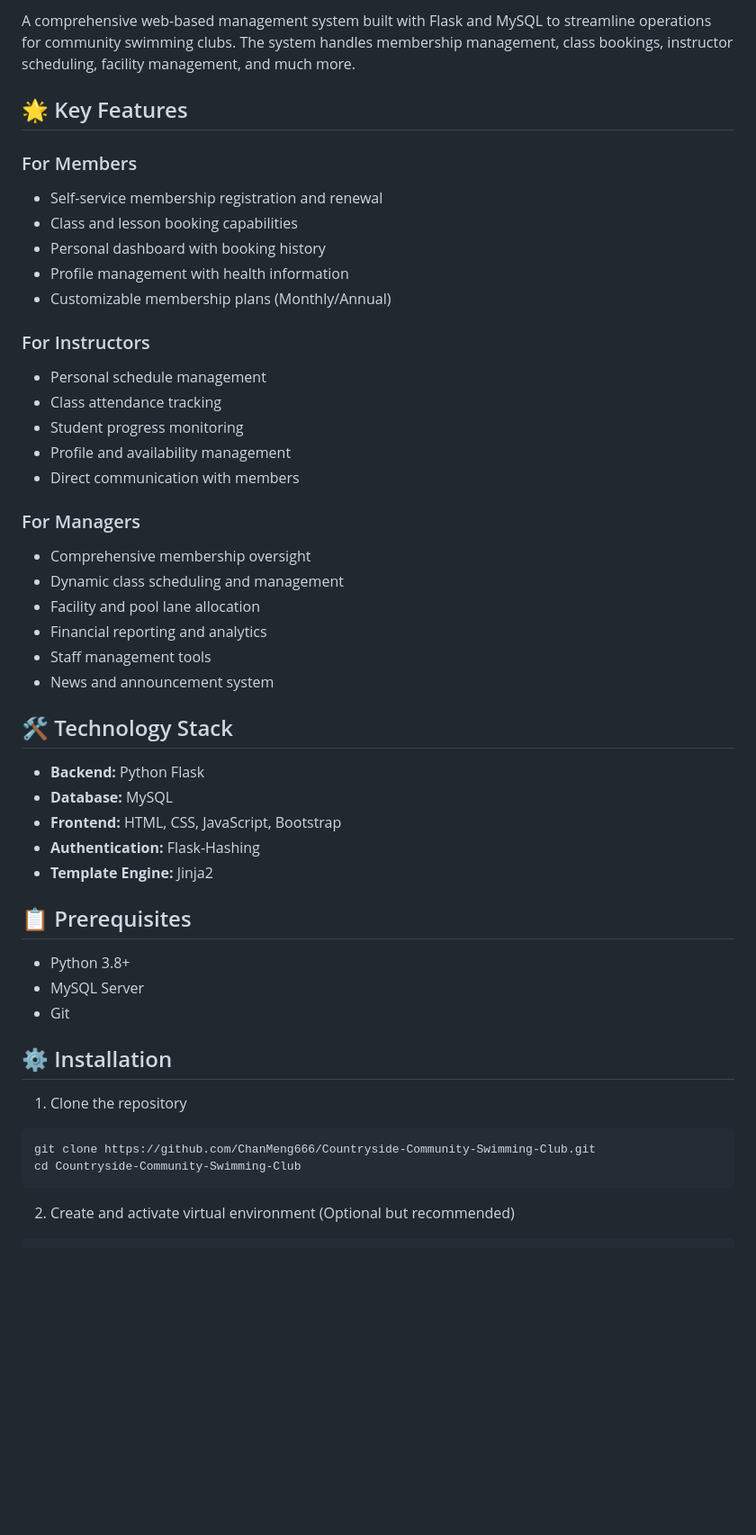
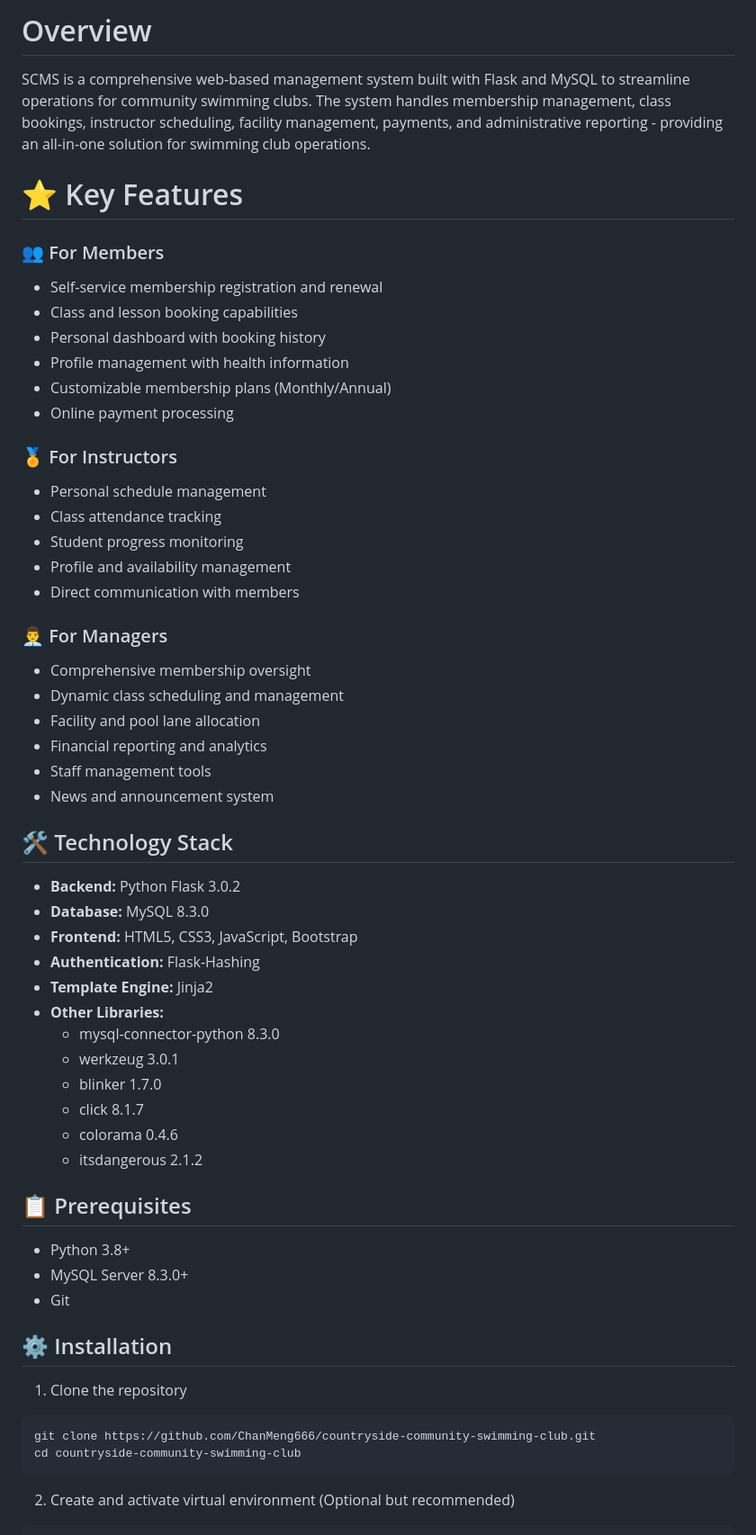
Before and after one commit to ChanMeng666/countryside-community-swimming-club, a Markdown page: README.md, the part around one of its changes. Shown at 90% size. Rendered like a GitHub page; blank space fills up the shorter version.

````diff
--- a/README.md
+++ b/README.md
@@ -2,23 +10,25 @@
 
-A comprehensive web-based management system built with Flask and MySQL to streamline operations for community swimming clubs. The system handles membership management, class bookings, instructor scheduling, facility management, and much more.
+# Overview
+SCMS is a comprehensive web-based management system built with Flask and MySQL to streamline operations for community swimming clubs. The system handles membership management, class bookings, instructor scheduling, facility management, payments, and administrative reporting - providing an all-in-one solution for swimming club operations.
 
-## 🌟 Key Features
+# ⭐ Key Features
 
-### For Members
+### 👥 For Members
 - Self-service membership registration and renewal
 - Class and lesson booking capabilities
 - Personal dashboard with booking history
 - Profile management with health information
 - Customizable membership plans (Monthly/Annual)
+- Online payment processing
 
-### For Instructors
+### 🏅 For Instructors
 - Personal schedule management
 - Class attendance tracking
 - Student progress monitoring
 - Profile and availability management
 - Direct communication with members
 
-### For Managers
+### 👨‍💼 For Managers
 - Comprehensive membership oversight
 - Dynamic class scheduling and management
 - Facility and pool lane allocation
@@ -28,24 +38,31 @@ A comprehensive web-based management system built with Flask and MySQL to stream
 
 ## 🛠️ Technology Stack
 
-- **Backend:** Python Flask
-- **Database:** MySQL
-- **Frontend:** HTML, CSS, JavaScript, Bootstrap
+- **Backend:** Python Flask 3.0.2
+- **Database:** MySQL 8.3.0
+- **Frontend:** HTML5, CSS3, JavaScript, Bootstrap
 - **Authentication:** Flask-Hashing
 - **Template Engine:** Jinja2
+- **Other Libraries:**
+  - mysql-connector-python 8.3.0
+  - werkzeug 3.0.1
+  - blinker 1.7.0
+  - click 8.1.7
+  - colorama 0.4.6
+  - itsdangerous 2.1.2
 
 ## 📋 Prerequisites
 
 - Python 3.8+
-- MySQL Server
+- MySQL Server 8.3.0+
 - Git
 
 ## ⚙️ Installation
 
 1. Clone the repository
 ```bash
-git clone https://github.com/ChanMeng666/Countryside-Community-Swimming-Club.git
-cd Countryside-Community-Swimming-Club
+git clone https://github.com/ChanMeng666/countryside-community-swimming-club.git
+cd countryside-community-swimming-club
 ```
 
 2. Create and activate virtual environment (Optional but recommended)
````
Also changed, not shown: other parts of README.md (+27 -15 lines).
